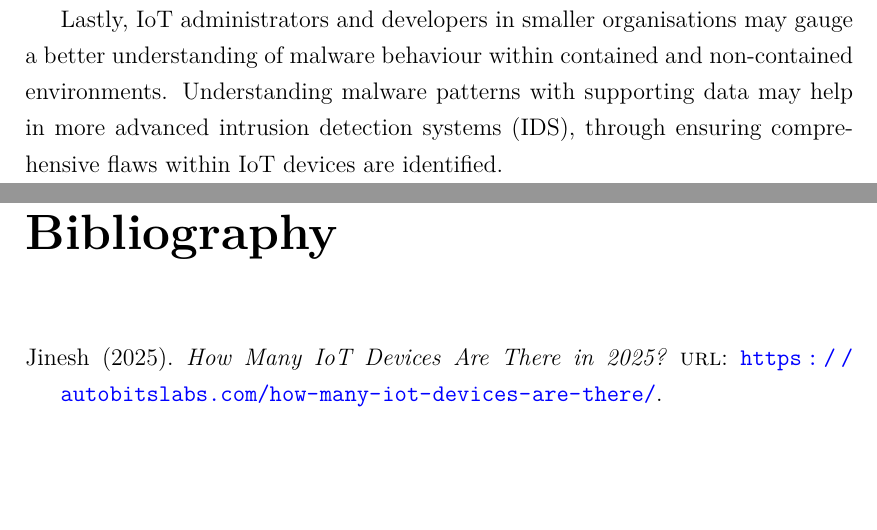
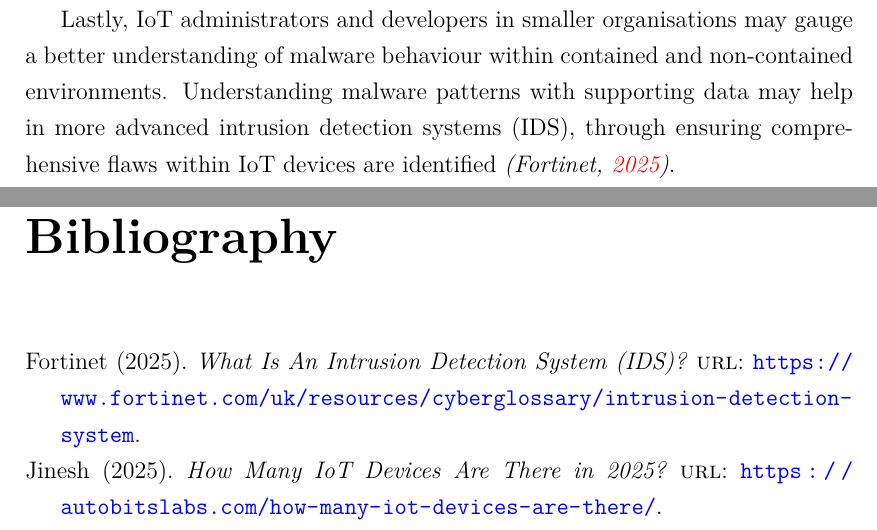
Before and after one commit to fchrzedu/IoT-Honeypot-for-Detecting-Attacks, a LaTeX thesis (Proposal/Proposal in LaTeX/Defensive Honeyports for IoT IP Devices - Proposal.dex.tex): two parts of pages 5 and 10 of 10, joined at a grey line, cut so that both start at the same text, the shorter picture padded with empty space. Compiled offline with pdfLaTeX.

Commit message:
Added reference to Scope subsection

```diff
--- a/Proposal/Proposal in LaTeX/Defensive Honeyports for IoT IP Devices - Proposal.dex.tex
+++ b/Proposal/Proposal in LaTeX/Defensive Honeyports for IoT IP Devices - Proposal.dex.tex
@@ -162,7 +162,7 @@ The primary audience for this project involves cyber security researchers, netwo
 
 Furthermore, Cybersecurity lecturers and students will benefit through providing a practical framework for a safe and secure virtual environment for malware deployment, for experimentation and research. The projects architecture may server as a teaching tool for demonstrating both the dangers of types of malware, and analysis practices for security.
 
-Lastly, IoT administrators and developers in smaller organisations may gauge a better understanding of malware behaviour within contained and non-contained environments. Understanding malware patterns with supporting data may help in more advanced intrusion detection systems (IDS), through ensuring comprehensive flaws within IoT devices are identified.
+Lastly, IoT administrators and developers in smaller organisations may gauge a better understanding of malware behaviour within contained and non-contained environments. Understanding malware patterns with supporting data may help in more advanced intrusion detection systems (IDS), through ensuring comprehensive flaws within IoT devices are identified \textit{\citep{fortinet-IDS}}.
 
 
 \chapter{Background Review}\label{ch:backgroundReview}
```
Also changed, not shown: Proposal/Proposal in LaTeX/Defensive Honeyports for IoT IP Devices - Proposal.dex.bbl, Proposal/Proposal in LaTeX/Defensive Honeyports for IoT IP Devices - Proposal.dex.pdf, 5 other files.
